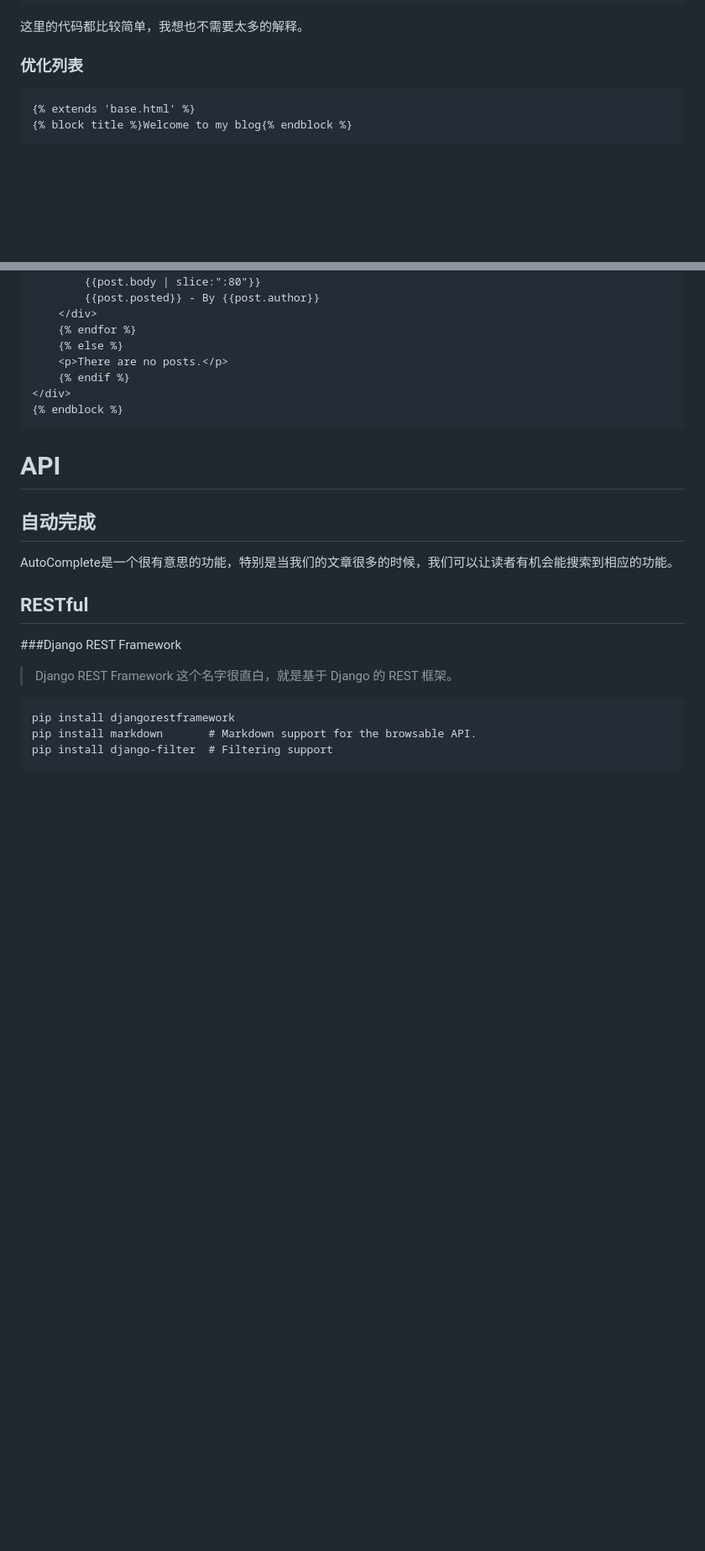
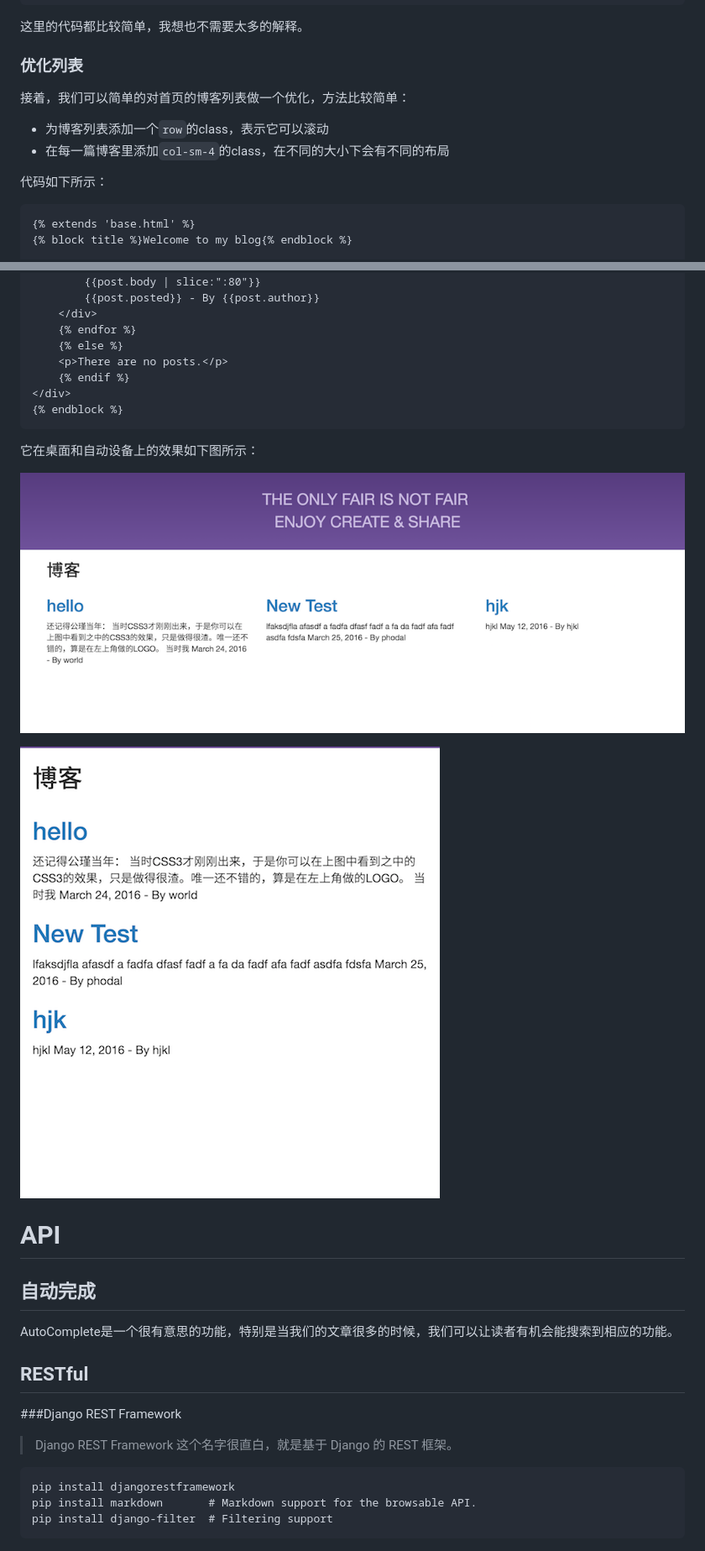
Before and after one commit to phodal/growth-in-action, a Markdown page: growth.md, 2 parts joined by grey strips. Shown at 84% size. Drawn GitHub-style; pictures changed too: images/desktop-blogposts.png (added), images/mobile-blogposts.png (added); blank space fills up the shorter version.

Commit message:
[ui] done for blogposts

````diff
--- a/growth.md
+++ b/growth.md
@@ -1500,6 +1500,13 @@ class BlogSitemap(Sitemap):
 
 ### 优化列表
 
+接着，我们可以简单的对首页的博客列表做一个优化，方法比较简单：
+
+ - 为博客列表添加一个``row``的class，表示它可以滚动
+ - 在每一篇博客里添加``col-sm-4``的class，在不同的大小下会有不同的布局
+
+代码如下所示：
+
 ```
 {% extends 'base.html' %}
 {% block title %}Welcome to my blog{% endblock %}
@@ -1521,6 +1528,17 @@ class BlogSitemap(Sitemap):
 </div>
 {% endblock %}
 ```
+
+它在桌面和自动设备上的效果如下图所示：
+
+![桌面设备效果](images/desktop-blogposts.png)
+
+![移动设备效果](images/mobile-blogposts.png)
+
+
+
+
+
 
 API
 ===
````
Also changed, not shown: chapters/chapter5.md (+13 -0 lines), 1 other file.
